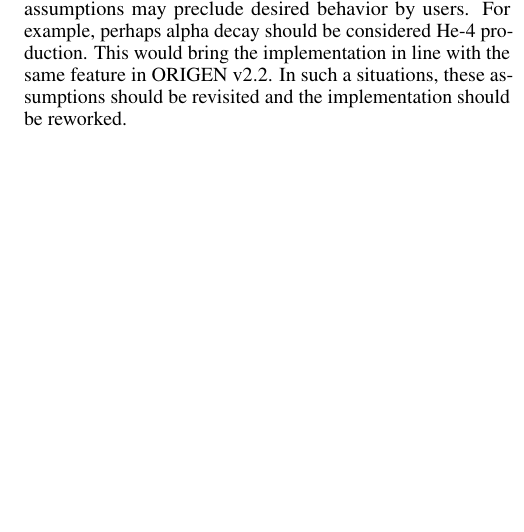
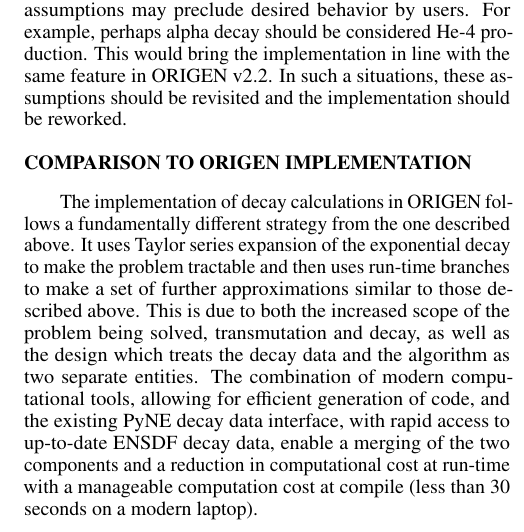
Before and after one commit to scopatz/ans2015-decay, a LaTeX document (ans2015-decay.tex): part of one column of page 3 of 3, cut so that both start at the same text, the shorter picture padded with empty space. Compiled offline with pdfLaTeX.

Commit message:
first pass at origen comp + conclusion

```diff
--- a/ans2015-decay.tex
+++ b/ans2015-decay.tex
@@ -5,7 +5,7 @@
 
 \institute{
 $^{*}$The University of Wisconsin-Madison, 1500 Engineering Drive, Madison,
-WI
+WI\\
 $^{+}$The University of California Berkeley, Etcheverry Hall, MC 1730, Berkeley, CA
 }
 
@@ -345,5 +345,19 @@ should be considered He-4 production. This would bring the implementation in
 line with the same feature in ORIGEN v2.2. In such a situations, these
 assumptions should be revisited and the implementation should be reworked.
 
+\section{Comparison to ORIGEN implementation}
+
+The implementation of decay calculations in ORIGEN follows a fundamentally
+different strategy from the one described above. It uses Taylor series expansion
+of the exponential decay to make the problem tractable
+and then uses run-time branches to make a set of further approximations similar
+to those described above. This is due to both the increased scope of the
+problem being solved, transmutation and decay, as well as the design which
+treats the decay data and the algorithm as two separate entities. The
+combination of modern computational tools, allowing for efficient generation of
+code, and the existing PyNE decay data interface, with rapid access to up-to-date ENSDF
+decay data, enable a merging of the two components and a reduction in computational
+cost at run-time with a manageable computation cost at compile (less than 30 seconds on
+a modern laptop).
 %%%%%%%%%%%%%%%%%%%%%%%%%%%%%%%%%%%%%%%%%%%%%%%%%%%%%%%%%%%%%%%%%%%%%%%%%%%%%%%%
 \section{Conclusions \& Future Work}
```
Also changed, not shown: ans2015-decay.tex (15 more changed lines).
